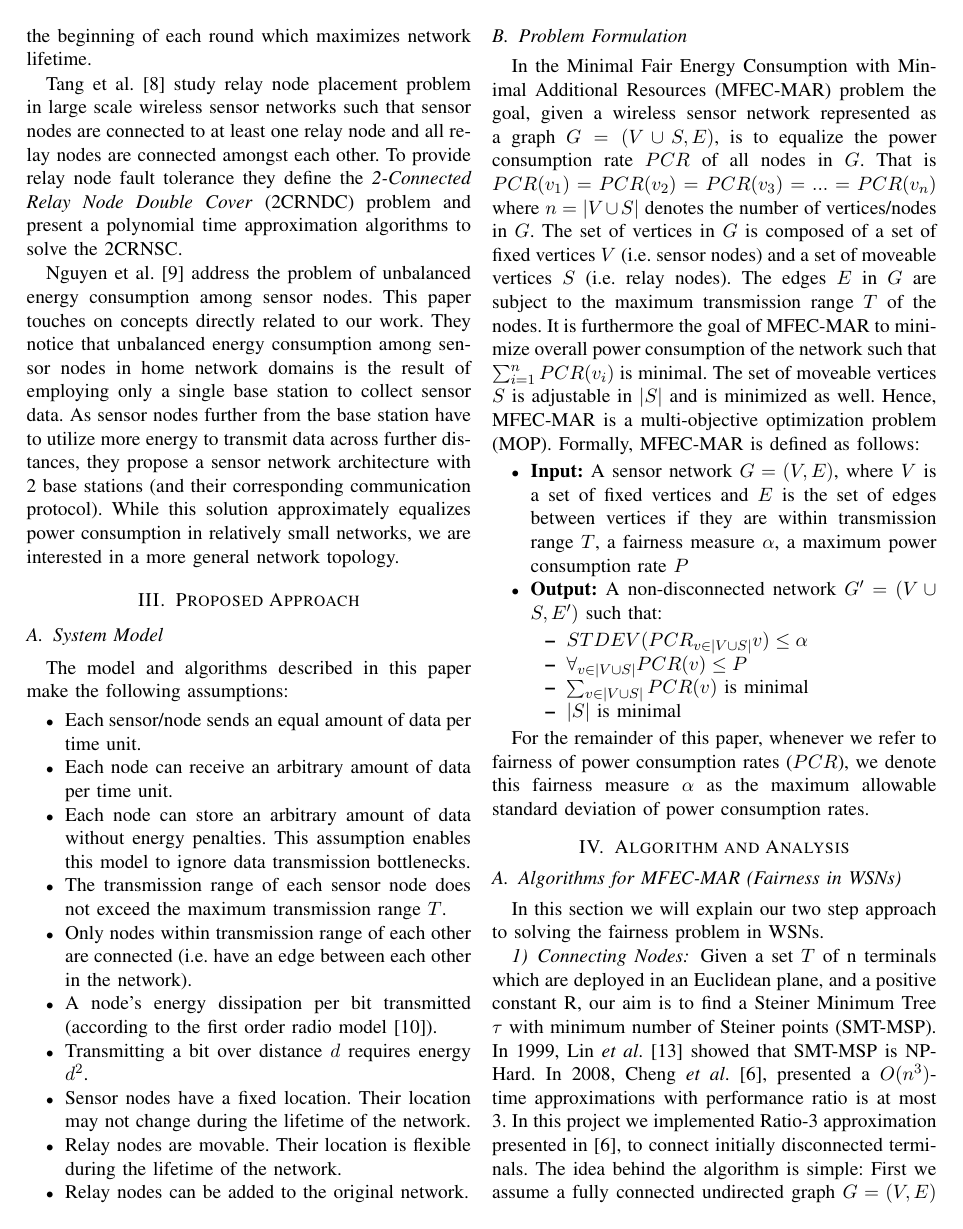
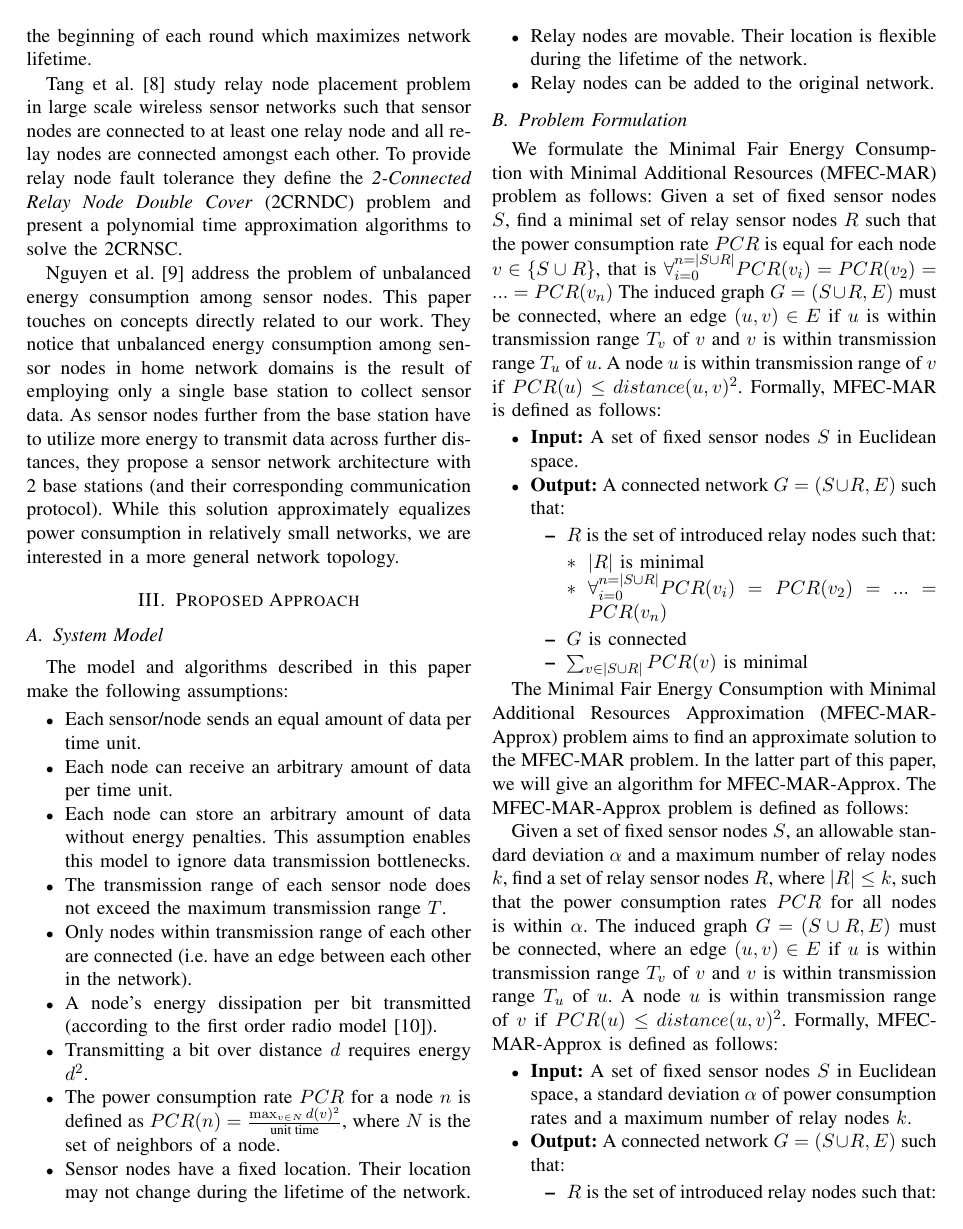
Before and after one commit to feltenberger/cmsc-641-fsmt, a LaTeX paper (Paper/paper.tex, which reads Paper/analysis.tex, Paper/approach.tex): page 3 of 6. Compiled offline with pdfLaTeX.

Commit message:
Problem statement, fixed citations

```diff
--- a/Paper/analysis.tex
+++ b/Paper/analysis.tex
@@ -4,4 +4,3 @@
 In this section we will explain our two step approach to solving the fairness problem in WSNs.
 
 \subsubsection{Connecting Nodes}
-Given a set $T$ of n terminals which are deployed in an Euclidean plane, and a positive constant R, our aim is to find a Steiner Minimum Tree $\tau$ with minimum number of Steiner points (SMT-MSP). In 1999, Lin \textit{et al}. [13] showed that SMT-MSP is NP-Hard. In 2008, Cheng \textit{et al}. [6], presented a $O(n^{3})$-time approximations with performance ratio is at most 3. In this project we implemented Ratio-3 approximation presented in [6], to connect initially disconnected terminals. The idea behind the algorithm is simple: First we assume a fully connected undirected graph $G=(V,E)$ where $V=$ set of terminals, and $(u,v)\in E$ $\forall u,v \in V$ and $u\neq v$. Then we sort all $\frac{n\cdot(n-1)}{2}$ edges. For each subset of 3 terminals a, b and c respectively in three connected commponents, if there exists such a point $s$ within distance R, we put a 3-star $s$ which includes edges $(s,a)$, $(s,b)$, and $(s,c)$. Then for each edge where $\left|e_i\right| > R$ and $e_i$ connects two connected component, we pu the steinerized $e_i$ into $\tau$. Thus we establish the connectivity of terminals.
--- a/Paper/approach.tex
+++ b/Paper/approach.tex
@@ -11,6 +11,7 @@ The model and algorithms described in this paper make the following assumptions:
 \item Only nodes within transmission range of each other are connected (i.e. have an edge between each other in the network).
 \item A node's energy dissipation per bit transmitted (according to the first order radio model \cite{820485}).
 \item Transmitting a bit over distance $d$ requires energy $d^2$.
+\item The power consumption rate $PCR$ for a node $n$ is defined as $PCR(n) = \frac{\max_{v \in N}d(v)^2}{\textrm{unit time}}$, where $N$ is the set of neighbors of a node.
 \item Sensor nodes have a fixed location. Their location may not change during the lifetime of the network.
 \item Relay nodes are movable. Their location is flexible during the lifetime of the network.
 \item Relay nodes can be added to the original network.
@@ -18,17 +19,37 @@ The model and algorithms described in this paper make the following assumptions:
 
 \subsection{Problem Formulation}
 
-In the Minimal Fair Energy Consumption with Minimal Additional Resources (MFEC-MAR) problem the goal, given a wireless sensor network represented as a graph $G=(V \cup S,E)$, is to equalize the power consumption rate $PCR$ of all nodes in $G$. That is $PCR(v_1)=PCR(v_2)=PCR(v_3)=...=PCR(v_n)$ where $n=|V \cup S|$ denotes the number of vertices/nodes in $G$. The set of vertices in $G$ is composed of a set of fixed vertices $V$ (i.e. sensor nodes) and a set of moveable vertices $S$ (i.e. relay nodes). The edges $E$ in $G$ are subject to the maximum transmission range $T$ of the nodes. It is furthermore the goal of MFEC-MAR to minimize overall power consumption of the network such that $\sum_{i=1}^{n} PCR(v_i)$ is minimal. The set of moveable vertices $S$ is adjustable in $|S|$ and is minimized as well. Hence, MFEC-MAR is a multi-objective optimization problem (MOP). Formally, MFEC-MAR is defined as follows:
+We formulate the Minimal Fair Energy Consumption with Minimal Additional Resources (MFEC-MAR) problem as follows: Given a set of fixed sensor nodes $S$, find a minimal set of relay sensor nodes $R$ such that the power consumption rate $PCR$ is equal for each node $v \in \{S \cup R\}$, that is $\forall_{i=0}^{n=|S \cup R|} PCR(v_i) = PCR(v_2)=...=PCR(v_n)$ The induced graph $G=(S \cup R,E)$ must be connected, where an edge $(u,v) \in E$ if $u$ is within transmission range $T_v$ of $v$ and $v$ is within transmission range $T_u$ of $u$. A node $u$ is within transmission range of $v$ if  $PCR(u)\leq distance(u,v)^2$.
+Formally, MFEC-MAR is defined as follows:
+\begin{itemize}
+ \item \textbf{Input:} A set of fixed sensor nodes $S$ in Euclidean space.
+\item \textbf{Output:} A connected network $G = (S \cup R, E)$ such that:
+	\begin{itemize}
+		\item $R$ is the set of introduced relay nodes such that:
+		\begin{itemize}
+		\item $|R|$ is minimal
+		\item $\forall_{i=0}^{n=|S \cup R|} PCR(v_i) = PCR(v_2)=...=PCR(v_n)$
+		\end{itemize}
+		\item $G$ is connected
+		\item  $\sum_{v \in |S \cup R|} PCR(v)$ is minimal
+	\end{itemize}
+\end{itemize}
+
+The Minimal Fair Energy Consumption with Minimal Additional Resources Approximation (MFEC-MAR-Approx) problem aims to find an approximate solution to the MFEC-MAR problem. In the latter part of this paper, we will give an algorithm for MFEC-MAR-Approx. The MFEC-MAR-Approx problem is defined as follows:
+
+Given a set of fixed sensor nodes $S$, an allowable standard deviation $\alpha$ and a maximum number of relay nodes $k$, find a set of relay sensor nodes $R$, where $|R|\leq k$, such that the power consumption rates $PCR$ for all nodes is within $\alpha$. The induced graph $G=(S \cup R,E)$ must be connected, where an edge $(u,v) \in E$ if $u$ is within transmission range $T_v$ of $v$ and $v$ is within transmission range $T_u$ of $u$. A node $u$ is within transmission range of $v$ if  $PCR(u)\leq distance(u,v)^2$.
+Formally, MFEC-MAR-Approx is defined as follows:
 
 \begin{itemize}
- \item \textbf{Input:} A sensor network $G = (V, E)$, where $V$ is a set of fixed vertices and $E$ is the set of edges between vertices if they are within transmission range $T$, a fairness measure $\alpha$, a maximum power consumption rate $P$
-
-\item \textbf{Output:} A non-disconnected network $G' = (V \cup S, E')$ such that:
+ \item \textbf{Input:} A set of fixed sensor nodes $S$ in Euclidean space, a standard deviation $\alpha$ of power consumption rates and a maximum number of relay nodes $k$.
+\item \textbf{Output:} A connected network $G = (S \cup R, E)$ such that:
 	\begin{itemize}
-		\item $STDEV( PCR_{v \in |V \cup S|} v) \leq \alpha$
-		\item $\forall_{v \in |V \cup S|} PCR(v) \leq P$
-		\item $\sum_{v \in |V \cup S|} PCR(v)$ is minimal
-		\item $|S|$ is minimal
+		\item $R$ is the set of introduced relay nodes such that:
+		\begin{itemize}
+		\item $|R| \leq k$
+		\item $\sigma(PCR) \leq \alpha$
+		\end{itemize}
+		\item $G$ is connected
 	\end{itemize}
 \end{itemize}
 
```
Also changed, not shown: Paper/paper.bib (+28 -0 lines), Paper/paper.pdf, Paper/analysis.tex (32 more changed lines), 1 other file.
